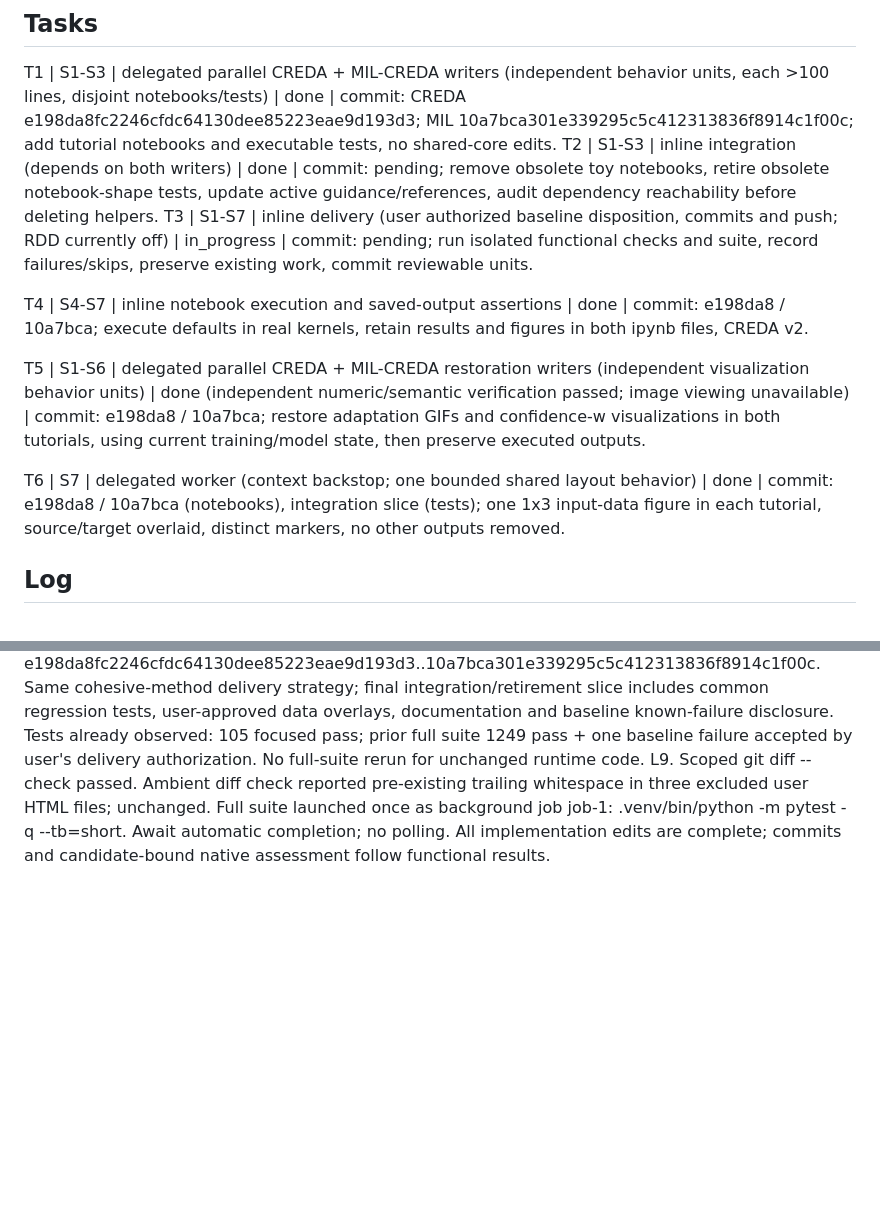
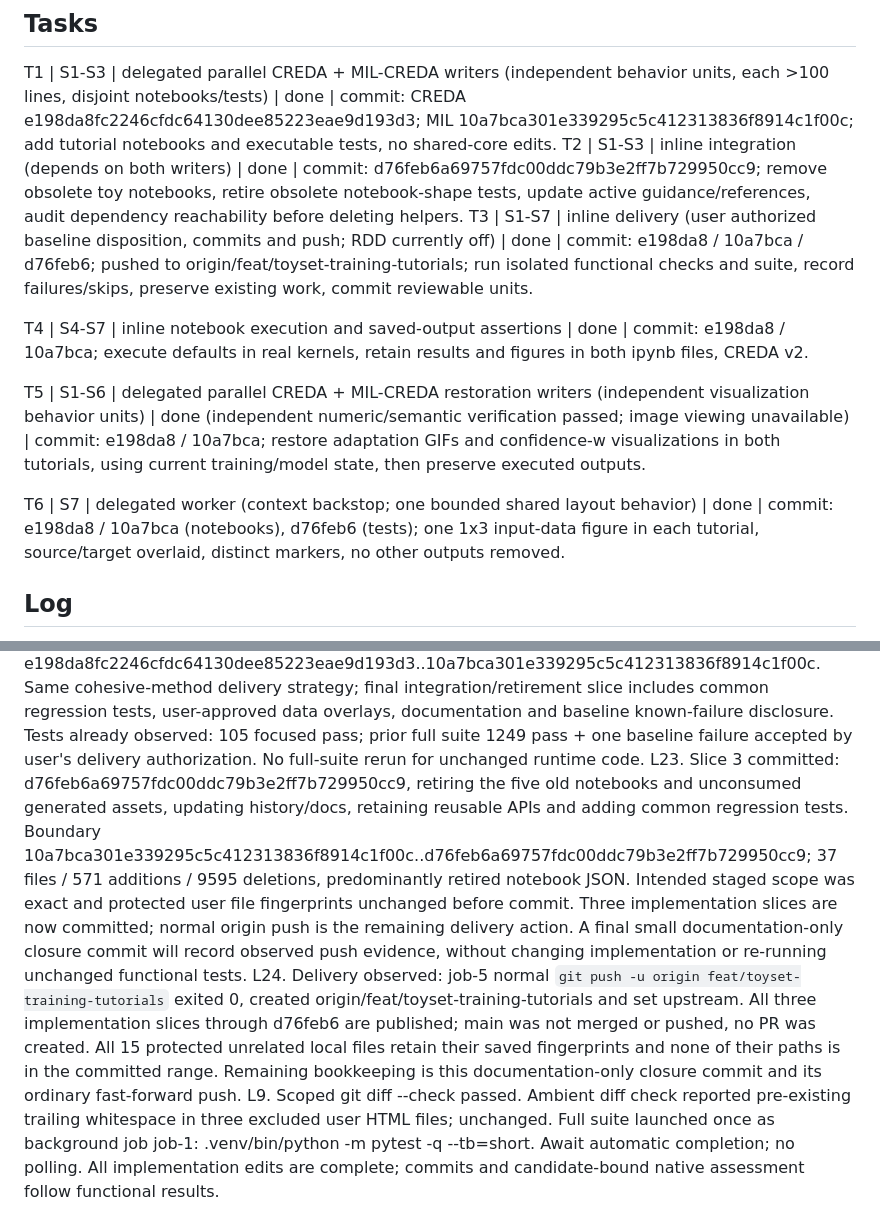
Before and after one commit to Daprosero/Domain_Adaptation, a Markdown page: odd/tasks/toyset-training-tutorials.md, 2 parts joined by grey strips. GitHub-like rendering; blank space fills up the shorter version.

Commit message:
docs(odd): record verified tutorial delivery and commit boundaries

```diff
--- a/odd/tasks/toyset-training-tutorials.md
+++ b/odd/tasks/toyset-training-tutorials.md
@@ -14,14 +14,14 @@ Checks: execute all three toysets in both notebooks, both CREDA versions, and ve
 
 ## Tasks
 T1 | S1-S3 | delegated parallel CREDA + MIL-CREDA writers (independent behavior units, each >100 lines, disjoint notebooks/tests) | done | commit: CREDA e198da8fc2246cfdc64130dee85223eae9d193d3; MIL 10a7bca301e339295c5c412313836f8914c1f00c; add tutorial notebooks and executable tests, no shared-core edits.
-T2 | S1-S3 | inline integration (depends on both writers) | done | commit: pending; remove obsolete toy notebooks, retire obsolete notebook-shape tests, update active guidance/references, audit dependency reachability before deleting helpers.
-T3 | S1-S7 | inline delivery (user authorized baseline disposition, commits and push; RDD currently off) | in_progress | commit: pending; run isolated functional checks and suite, record failures/skips, preserve existing work, commit reviewable units.
+T2 | S1-S3 | inline integration (depends on both writers) | done | commit: d76feb6a69757fdc00ddc79b3e2ff7b729950cc9; remove obsolete toy notebooks, retire obsolete notebook-shape tests, update active guidance/references, audit dependency reachability before deleting helpers.
+T3 | S1-S7 | inline delivery (user authorized baseline disposition, commits and push; RDD currently off) | done | commit: e198da8 / 10a7bca / d76feb6; pushed to origin/feat/toyset-training-tutorials; run isolated functional checks and suite, record failures/skips, preserve existing work, commit reviewable units.
 
 T4 | S4-S7 | inline notebook execution and saved-output assertions | done | commit: e198da8 / 10a7bca; execute defaults in real kernels, retain results and figures in both ipynb files, CREDA v2.
 
 T5 | S1-S6 | delegated parallel CREDA + MIL-CREDA restoration writers (independent visualization behavior units) | done (independent numeric/semantic verification passed; image viewing unavailable) | commit: e198da8 / 10a7bca; restore adaptation GIFs and confidence-w visualizations in both tutorials, using current training/model state, then preserve executed outputs.
 
-T6 | S7 | delegated worker (context backstop; one bounded shared layout behavior) | done | commit: e198da8 / 10a7bca (notebooks), integration slice (tests); one 1x3 input-data figure in each tutorial, source/target overlaid, distinct markers, no other outputs removed.
+T6 | S7 | delegated worker (context backstop; one bounded shared layout behavior) | done | commit: e198da8 / 10a7bca (notebooks), d76feb6 (tests); one 1x3 input-data figure in each tutorial, source/target overlaid, distinct markers, no other outputs removed.
 
 ## Log
 L1. User original request: "vamos dos cambios y para bien en los dos, tanto para milcreda como creda, la idea es que dejemos solo un cuaderno de toyset, nada más y va haer un ejemplo completo pero con solo una arquitectura, eso si las 3 toyset pero una sola arquitectura y quiero que esos cuadernos sirvan de ejemplo de como entrenar creda o milcreda, porque alguien ve los cuadernos a hoy y no tiene ni idea de como saber eso, porque esta diseñado para otra cosa y quiero ajustar eso."
@@ -45,4 +45,6 @@ L19. job-4 exited 0 after 83s: both default notebooks executed with the new inpu
 L20. User authorization verbatim: "listo commit y sube estos cambios." Accept the previously reported baseline-failure disposition as documented and deliver the tutorial changes only. Fresh `gentle-ai review mode status`: off (decided by global), clone-local unset; no native review is due under the current user-owned switch. Index initially empty. Delivery slices: (1) CREDA tutorial + renderer + its tests, (2) MIL-CREDA tutorial + renderer + its tests, (3) retire old notebooks/unused outputs, integrate docs/common tests and close this log. Each method unit necessarily exceeds the ~400 authored-line target to keep runnable notebook/model explanation/tests together; embedded generated GIF outputs account for additional large JSON bytes. Do not compress or strip requested outputs to hide review size. Exclude all pre-existing HTML, Results JSON and untracked tools/prev files; normal branch push only, no force/merge/PR.
 L21. Slice 1 committed: e198da8fc2246cfdc64130dee85223eae9d193d3 (CREDA tutorial, in-memory renderer and 36-test module), 3 files / 2225 physical authored diff lines including nbformat serialization and embedded outputs. Boundary: 31bf1795e2433278682c765b620251418df63047..e198da8fc2246cfdc64130dee85223eae9d193d3. Delivery strategy remains one cohesive commit per method and final retirement/integration commit, not a PR and not an accumulated native-review candidate. This honest oversize is retained to keep requested runnable explanations, outputs and tests together; no output stripping or code compression. Receipt-driven review switch is off. Protected unrelated file manifest saved in ignored .scratch for post-delivery identity check.
 L22. Slice 2 committed: 10a7bca301e339295c5c412313836f8914c1f00c (MIL-CREDA tutorial, bag-level renderer and 19-test module), 3 files / 2135 physical diff lines. Boundary e198da8fc2246cfdc64130dee85223eae9d193d3..10a7bca301e339295c5c412313836f8914c1f00c. Same cohesive-method delivery strategy; final integration/retirement slice includes common regression tests, user-approved data overlays, documentation and baseline known-failure disclosure. Tests already observed: 105 focused pass; prior full suite 1249 pass + one baseline failure accepted by user's delivery authorization. No full-suite rerun for unchanged runtime code.
+L23. Slice 3 committed: d76feb6a69757fdc00ddc79b3e2ff7b729950cc9, retiring the five old notebooks and unconsumed generated assets, updating history/docs, retaining reusable APIs and adding common regression tests. Boundary 10a7bca301e339295c5c412313836f8914c1f00c..d76feb6a69757fdc00ddc79b3e2ff7b729950cc9; 37 files / 571 additions / 9595 deletions, predominantly retired notebook JSON. Intended staged scope was exact and protected user file fingerprints unchanged before commit. Three implementation slices are now committed; normal origin push is the remaining delivery action. A final small documentation-only closure commit will record observed push evidence, without changing implementation or re-running unchanged functional tests.
+L24. Delivery observed: job-5 normal `git push -u origin feat/toyset-training-tutorials` exited 0, created origin/feat/toyset-training-tutorials and set upstream. All three implementation slices through d76feb6 are published; main was not merged or pushed, no PR was created. All 15 protected unrelated local files retain their saved fingerprints and none of their paths is in the committed range. Remaining bookkeeping is this documentation-only closure commit and its ordinary fast-forward push.
 L9. Scoped git diff --check passed. Ambient diff check reported pre-existing trailing whitespace in three excluded user HTML files; unchanged. Full suite launched once as background job job-1: .venv/bin/python -m pytest -q --tb=short. Await automatic completion; no polling. All implementation edits are complete; commits and candidate-bound native assessment follow functional results.
```
